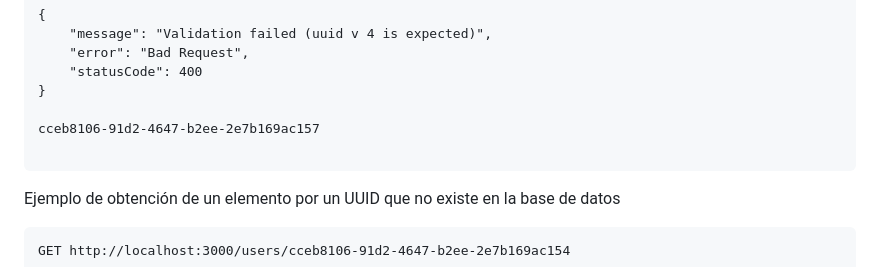
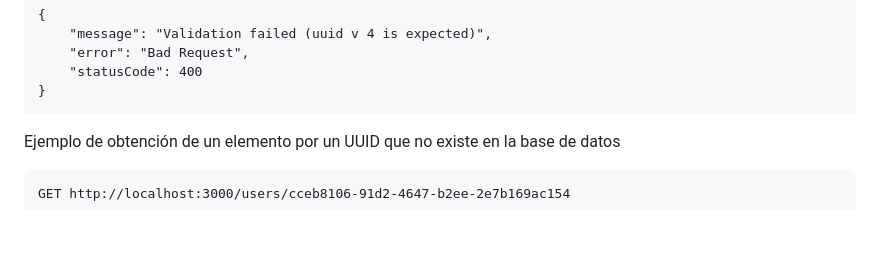
Before and after one commit to yohav08/acmud-edu-track-fullstack, a Markdown page: backend-edu-track/README'S/README-user.md, the part around the change. Rendered like a GitHub page; blank space fills up the shorter version.

Commit message:
Editando README-user-md

````diff
--- a/backend-edu-track/README'S/README-user.md
+++ b/backend-edu-track/README'S/README-user.md
@@ -137,9 +137,6 @@ Respuesta esperada para este error  - Body:
     "error": "Bad Request",
     "statusCode": 400
 }
-
-cceb8106-91d2-4647-b2ee-2e7b169ac157
-
 ```
 
 Ejemplo de obtención de un elemento por un UUID que no existe en la base de datos
````
